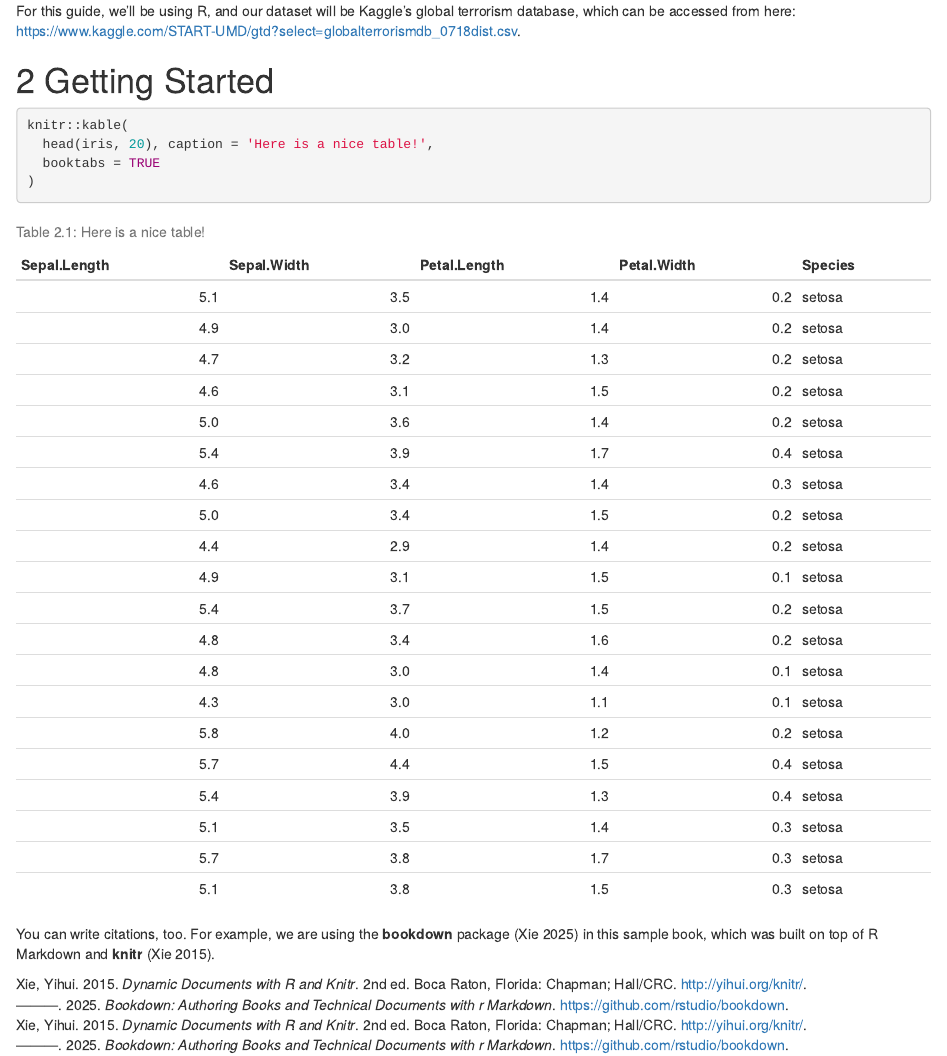
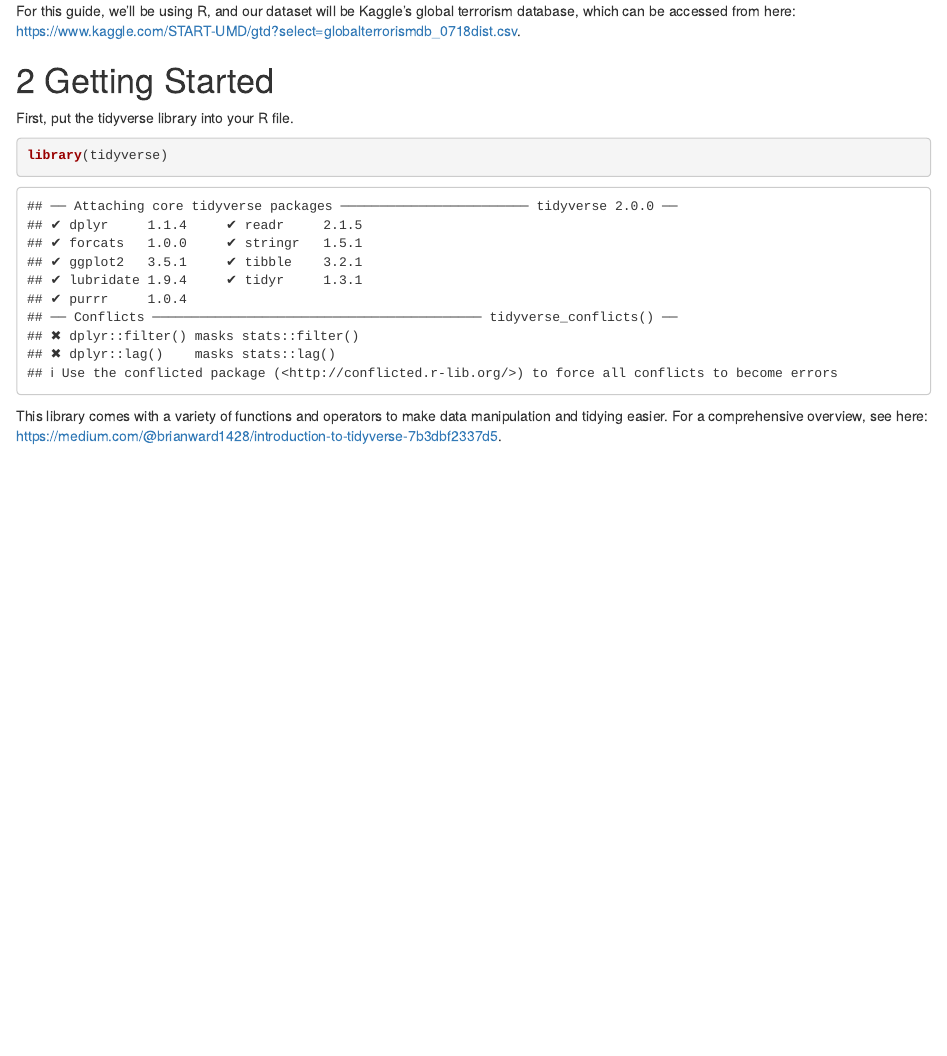
Before and after one commit to jackrcole/CMSC-320-Final-Project, an R Markdown document (01-intro.Rmd): the page in a window 1100 px wide, from 810 px down. Rendered offline with R 4.5, knitr and Pandoc, with nearby package versions; drawn as R Markdown's standard HTML page in place of the format the file asks for.

Commit message:
Update 01-intro.Rmd

````diff
--- a/01-intro.Rmd
+++ b/01-intro.Rmd
@@ -13,11 +13,10 @@ For this guide, we'll be using R, and our dataset will be Kaggle's global terror
 
 # Getting Started
 
-```{r nice-tab, tidy=FALSE}
-knitr::kable(
-  head(iris, 20), caption = 'Here is a nice table!',
-  booktabs = TRUE
-)
+First, put the tidyverse library into your R file.
+
+```{r lib}
+library(tidyverse)
 ```
 
-You can write citations, too. For example, we are using the **bookdown** package [@R-bookdown] in this sample book, which was built on top of R Markdown and **knitr** [@xie2015].
+This library comes with a variety of functions and operators to make data manipulation and tidying easier. For a comprehensive overview, see here: https://medium.com/@brianward1428/introduction-to-tidyverse-7b3dbf2337d5.
````
